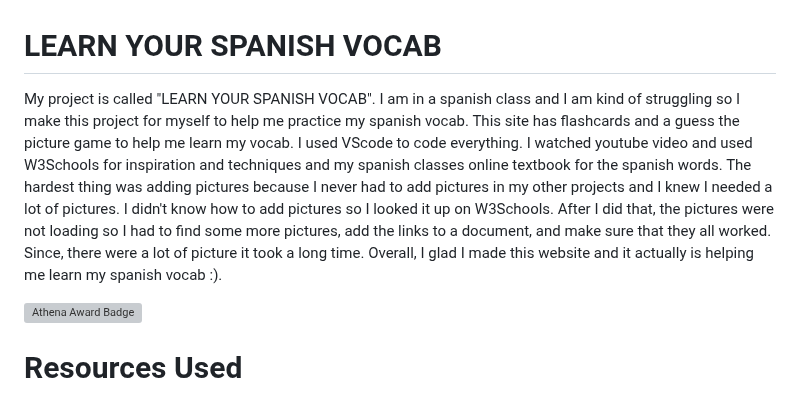
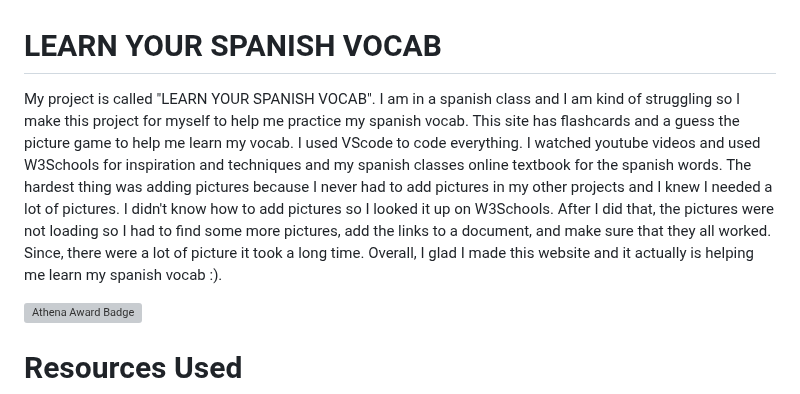
Before and after one commit to MichM-809/SpecialProject, a Markdown page: README.md, the part around the change. Drawn GitHub-style; grey boxes are pictures that could not be loaded.

Commit message:
Fix typos and improve wording in README.md

```diff
--- a/README.md
+++ b/README.md
@@ -1,6 +1,6 @@
 # LEARN YOUR SPANISH VOCAB
 
-My project is called "LEARN YOUR SPANISH VOCAB". I am in a spanish class and I am kind of struggling so I make this project for myself to help me practice my spanish vocab. This site has flashcards and a guess the picture game to help me learn my vocab. I used VScode to code everything. I watched youtube video and used W3Schools for inspiration and techniques and my spanish classes online textbook for the spanish words. The hardest thing was adding pictures because I never had to add pictures in my other projects and I knew I needed a lot of pictures. I didn't know how to add pictures so I looked it up on W3Schools. After I did that, the pictures were not loading so I had to find  some more pictures, add the links to a document, and make sure that they all worked. Since, there were a lot of picture it took a long time. Overall, I glad I made this website and it actually is helping me learn my spanish vocab :).
+My project is called "LEARN YOUR SPANISH VOCAB". I am in a spanish class and I am kind of struggling so I make this project for myself to help me practice my spanish vocab. This site has flashcards and a guess the picture game to help me learn my vocab. I used VScode to code everything. I watched youtube videos and used W3Schools for inspiration and techniques and my spanish classes online textbook for the spanish words. The hardest thing was adding pictures because I never had to add pictures in my other projects and I knew I needed a lot of pictures. I didn't know how to add pictures so I looked it up on W3Schools. After I did that, the pictures were not loading so I had to find  some more pictures, add the links to a document, and make sure that they all worked. Since, there were a lot of picture it took a long time. Overall, I glad I made this website and it actually is helping me learn my spanish vocab :).
 
 [![Athena Award Badge](https://img.shields.io/endpoint?url=https%3A%2F%2Faward.athena.hackclub.com%2Fapi%2Fbadge)](https://award.athena.hackclub.com?utm_source=readme)
 
```
